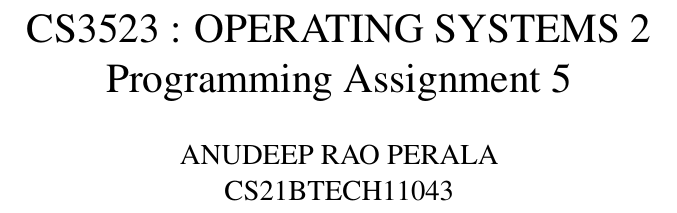
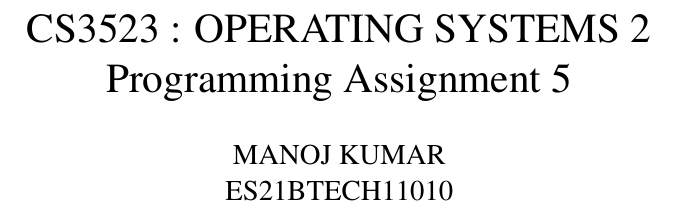
Before and after one commit to ManojKumar-02/Improve-efficiency-and-optimize-resource-utilization-of-the-Operating-System, a LaTeX document (report.tex): part of page 1 of 5, cut so that both start at the same text. Compiled offline with pdfLaTeX.

Commit message:
report.tex

```diff
--- a/report.tex
+++ b/report.tex
@@ -51,7 +51,7 @@
 
 %%%%%%%%%%%%%%%%%%%%%%%%%%%%%%%%%%%%%%%%%%%%%%%%%%%%%%%%%%%%%%%%%%%%%%%%%%%%%%%%%%%%%%%%%%%%%%%%%%%%%%%%%%%%%%%%%%%%%%%%%%%%%%%%%%%%%%%%%%%%%%%%%%%%%%%%%%%%%%%%%%%%%%%%%%%%%%%%%%%%%%%%%%%%%%%%%%%%%%%%%%%%%%%%%%%%%%%%%%%%%%
 \title{CS3523 : OPERATING SYSTEMS 2 \\ Programming Assignment 5}
-\author{ANUDEEP RAO PERALA \\ CS21BTECH11043 }
+\author{MANOJ KUMAR \\ ES21BTECH11010 }
 \date{}
 
 \begin{document}
```
